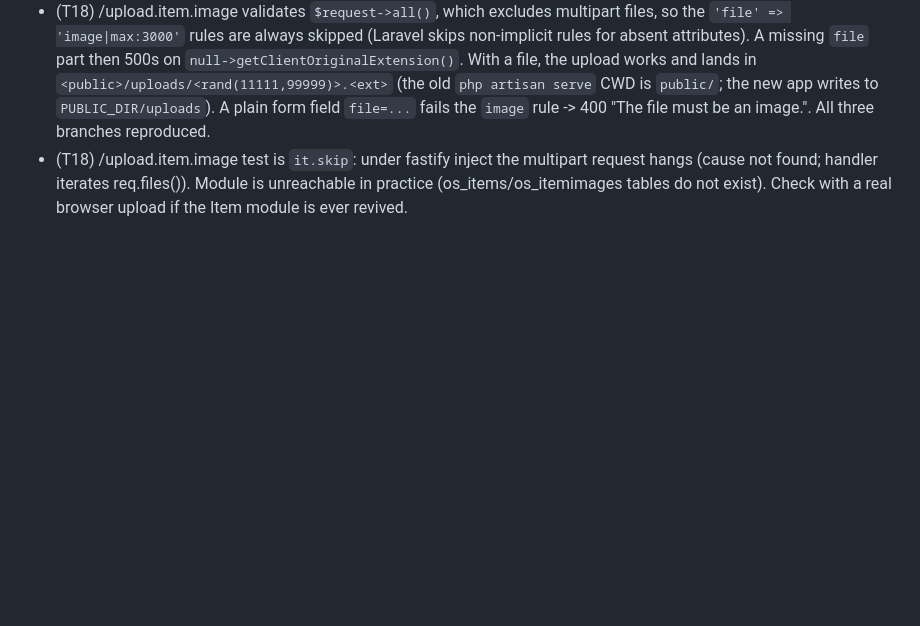
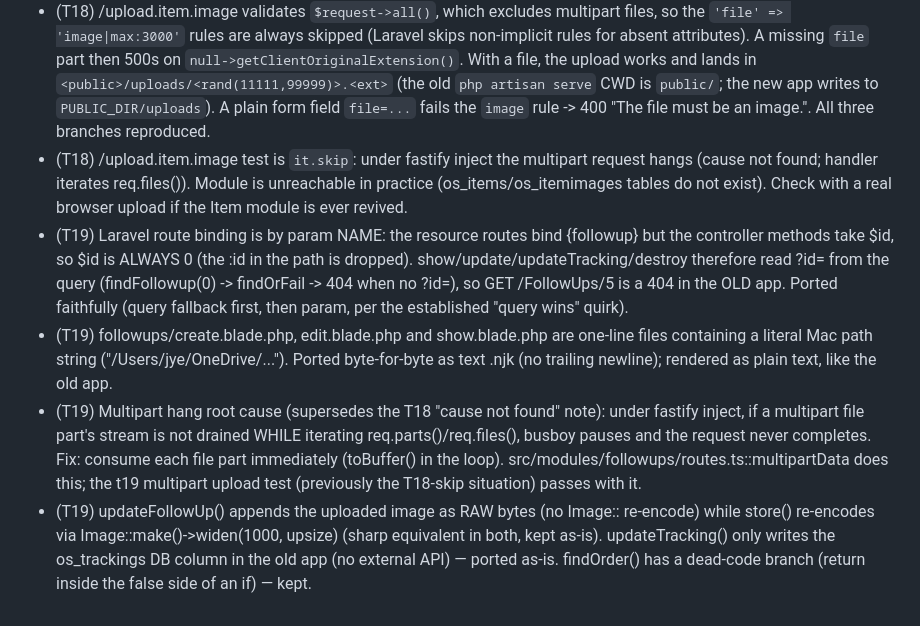
Before and after one commit to jye999/office_new, a Markdown page: plan/NOTES.md, the part around the change. Rendered like a GitHub page; blank space fills up the shorter version.

Commit message:
T19: NOTES entries

```diff
--- a/plan/NOTES.md
+++ b/plan/NOTES.md
@@ -39,3 +39,7 @@
 - (T18) /item/create 500s in the old app even without the missing table: `item/create.blade.php` calls `Session::getToken()` — a Laravel 4 API that does not exist on Laravel 5.4's session Store (fatal "Call to undefined method", verified in the old app's logs). New app reproduces via `sendServer500` before rendering; `views/item/create.njk` is ported but never reached (its getToken line is written as `csrf_token()`; dead either way). /itemimage/create is fine (its view uses the correct `Session::token()`) and is on the parity list.
 - (T18) /upload.item.image validates `$request->all()`, which excludes multipart files, so the `'file' => 'image|max:3000'` rules are always skipped (Laravel skips non-implicit rules for absent attributes). A missing `file` part then 500s on `null->getClientOriginalExtension()`. With a file, the upload works and lands in `<public>/uploads/<rand(11111,99999)>.<ext>` (the old `php artisan serve` CWD is `public/`; the new app writes to `PUBLIC_DIR/uploads`). A plain form field `file=...` fails the `image` rule -> 400 "The file must be an image.". All three branches reproduced.
 - (T18) /upload.item.image test is `it.skip`: under fastify inject the multipart request hangs (cause not found; handler iterates req.files()). Module is unreachable in practice (os_items/os_itemimages tables do not exist). Check with a real browser upload if the Item module is ever revived.
+- (T19) Laravel route binding is by param NAME: the resource routes bind {followup} but the controller methods take $id, so $id is ALWAYS 0 (the :id in the path is dropped). show/update/updateTracking/destroy therefore read ?id= from the query (findFollowup(0) -> findOrFail -> 404 when no ?id=), so GET /FollowUps/5 is a 404 in the OLD app. Ported faithfully (query fallback first, then param, per the established "query wins" quirk).
+- (T19) followups/create.blade.php, edit.blade.php and show.blade.php are one-line files containing a literal Mac path string ("/Users/jye/OneDrive/..."). Ported byte-for-byte as text .njk (no trailing newline); rendered as plain text, like the old app.
+- (T19) Multipart hang root cause (supersedes the T18 "cause not found" note): under fastify inject, if a multipart file part's stream is not drained WHILE iterating req.parts()/req.files(), busboy pauses and the request never completes. Fix: consume each file part immediately (toBuffer() in the loop). src/modules/followups/routes.ts::multipartData does this; the t19 multipart upload test (previously the T18-skip situation) passes with it.
+- (T19) updateFollowUp() appends the uploaded image as RAW bytes (no Image:: re-encode) while store() re-encodes via Image::make()->widen(1000, upsize) (sharp equivalent in both, kept as-is). updateTracking() only writes the os_trackings DB column in the old app (no external API) — ported as-is. findOrder() has a dead-code branch (return inside the false side of an if) — kept.
```
